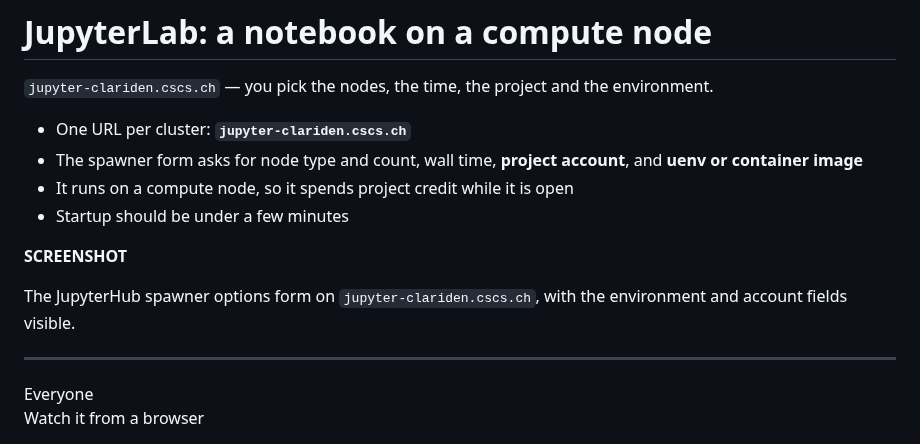
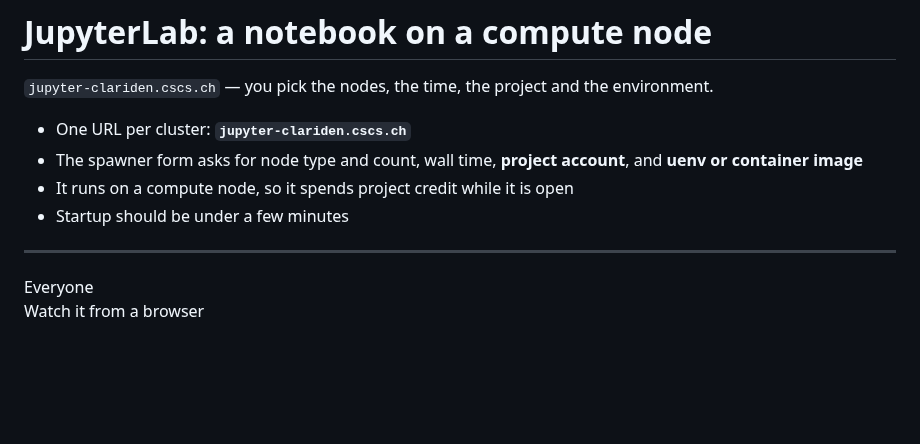
Before and after one commit to eth-cscs/ml-project-example, a Markdown page: slides/03-ml-use-case.md, the part around one of its changes. Drawn GitHub-style; blank space fills up the shorter version.

```diff
--- a/slides/03-ml-use-case.md
+++ b/slides/03-ml-use-case.md
@@ -221,17 +218,6 @@ DOCS: docs.cscs.ch/access/firecrest/ · eth-cscs.github.io/firecrest-v2/
 - The spawner form asks for node type and count, wall time, **project account**, and **uenv or container image**
 - It runs on a compute node, so it spends project credit while it is open
 - Startup should be under a few minutes
-
-</div>
-<div class="shot">
-
-**SCREENSHOT**
-
-The JupyterHub spawner options form on `jupyter-clariden.cscs.ch`, with the environment
-and account fields visible.
-
-</div>
-</div>
 
 <!--
 - If you would rather not think about sbatch, this is the way in.
```
Also changed, not shown: other parts of slides/03-ml-use-case.md (+0 -3 lines), assets/screenshots/TODO.md (+7 -0 lines), slides/01-project-access.md (+2 -2 lines).
